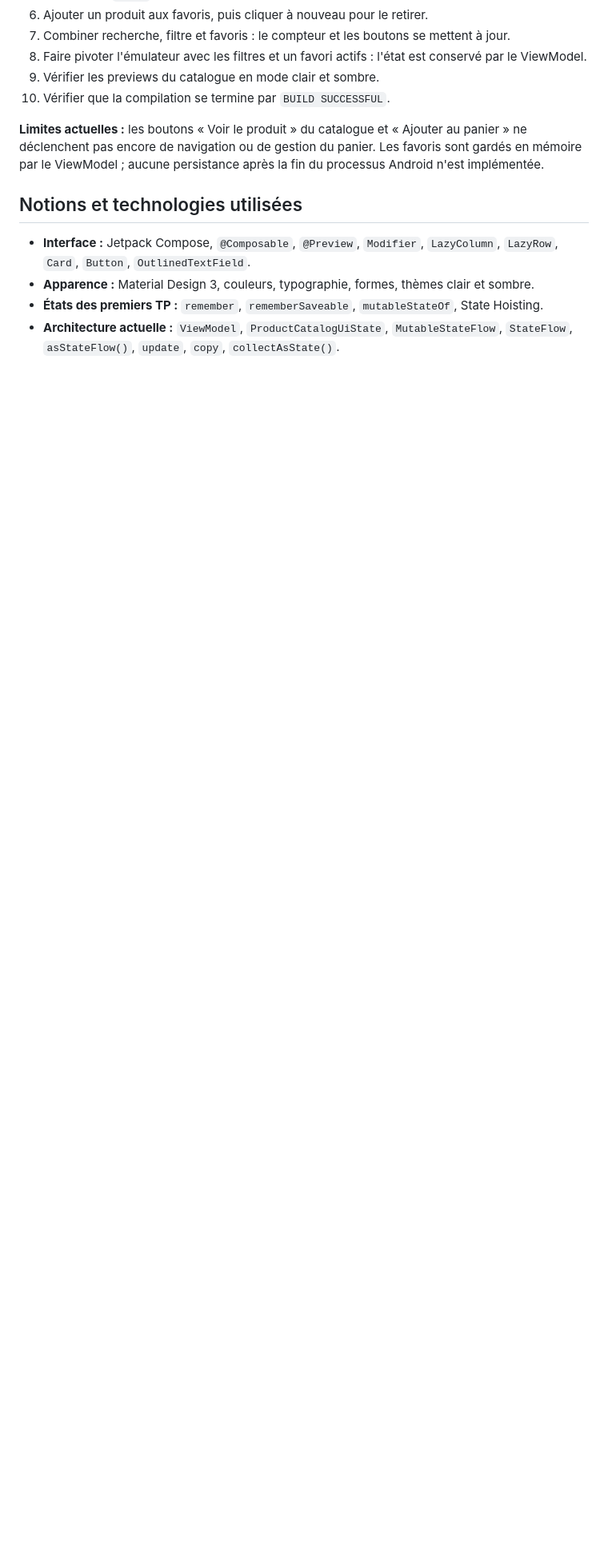
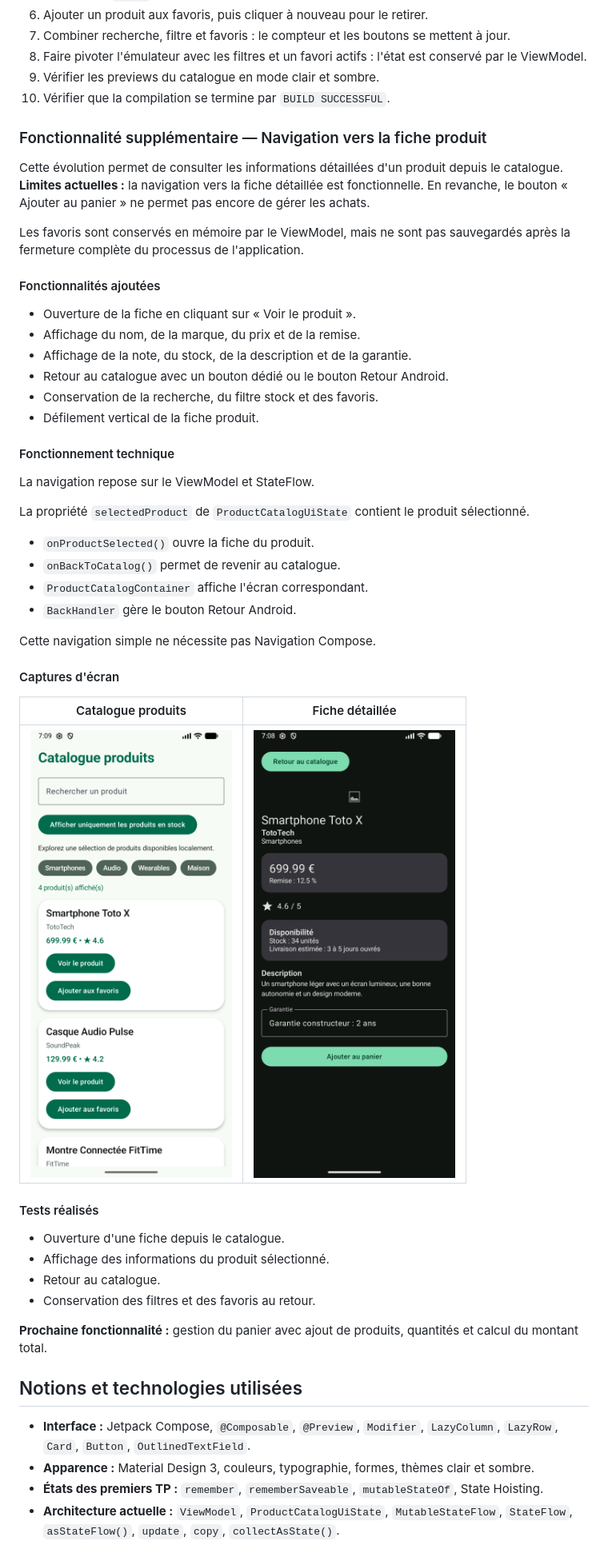
Before and after one commit to AlexTng44000/ProductExplorer, a Markdown page: README.md, the part around one of its changes. Shown at 80% size. Rendered like a GitHub page; pictures changed too: screenshots/catalogue-produits.png (added), screenshots/fiche-produit.png (added); blank space fills up the shorter version.

Commit message:
docs: update README with product navigation and screenshots

```diff
--- a/README.md
+++ b/README.md
@@ -111,7 +147,56 @@ Ces données sont définies localement dans le code. **Aucune API, base de donn
 9. Vérifier les previews du catalogue en mode clair et sombre.
 10. Vérifier que la compilation se termine par `BUILD SUCCESSFUL`.
 
-**Limites actuelles :** les boutons « Voir le produit » du catalogue et « Ajouter au panier » ne déclenchent pas encore de navigation ou de gestion du panier. Les favoris sont gardés en mémoire par le ViewModel ; aucune persistance après la fin du processus Android n'est implémentée.
+### Fonctionnalité supplémentaire — Navigation vers la fiche produit
+
+Cette évolution permet de consulter les informations détaillées
+d'un produit depuis le catalogue.
+**Limites actuelles :** la navigation vers la fiche détaillée est
+fonctionnelle. En revanche, le bouton « Ajouter au panier »
+ne permet pas encore de gérer les achats.
+
+Les favoris sont conservés en mémoire par le ViewModel,
+mais ne sont pas sauvegardés après la fermeture complète
+du processus de l'application.
+
+#### Fonctionnalités ajoutées
+
+- Ouverture de la fiche en cliquant sur « Voir le produit ».
+- Affichage du nom, de la marque, du prix et de la remise.
+- Affichage de la note, du stock, de la description et de la garantie.
+- Retour au catalogue avec un bouton dédié ou le bouton Retour Android.
+- Conservation de la recherche, du filtre stock et des favoris.
+- Défilement vertical de la fiche produit.
+
+#### Fonctionnement technique
+
+La navigation repose sur le ViewModel et StateFlow.
+
+La propriété `selectedProduct` de `ProductCatalogUiState`
+contient le produit sélectionné.
+
+- `onProductSelected()` ouvre la fiche du produit.
+- `onBackToCatalog()` permet de revenir au catalogue.
+- `ProductCatalogContainer` affiche l'écran correspondant.
+- `BackHandler` gère le bouton Retour Android.
+
+Cette navigation simple ne nécessite pas Navigation Compose.
+
+#### Captures d'écran
+
+| Catalogue produits | Fiche détaillée |
+| --- | --- |
+| ![Catalogue](screenshots/catalogue-produits.png) | ![Fiche produit](screenshots/fiche-produit.png) |
+
+#### Tests réalisés
+
+- Ouverture d'une fiche depuis le catalogue.
+- Affichage des informations du produit sélectionné.
+- Retour au catalogue.
+- Conservation des filtres et des favoris au retour.
+
+**Prochaine fonctionnalité :** gestion du panier avec
+ajout de produits, quantités et calcul du montant total.
 
 ## Notions et technologies utilisées
 
```
Also changed, not shown: other parts of README.md (+43 -7 lines).
